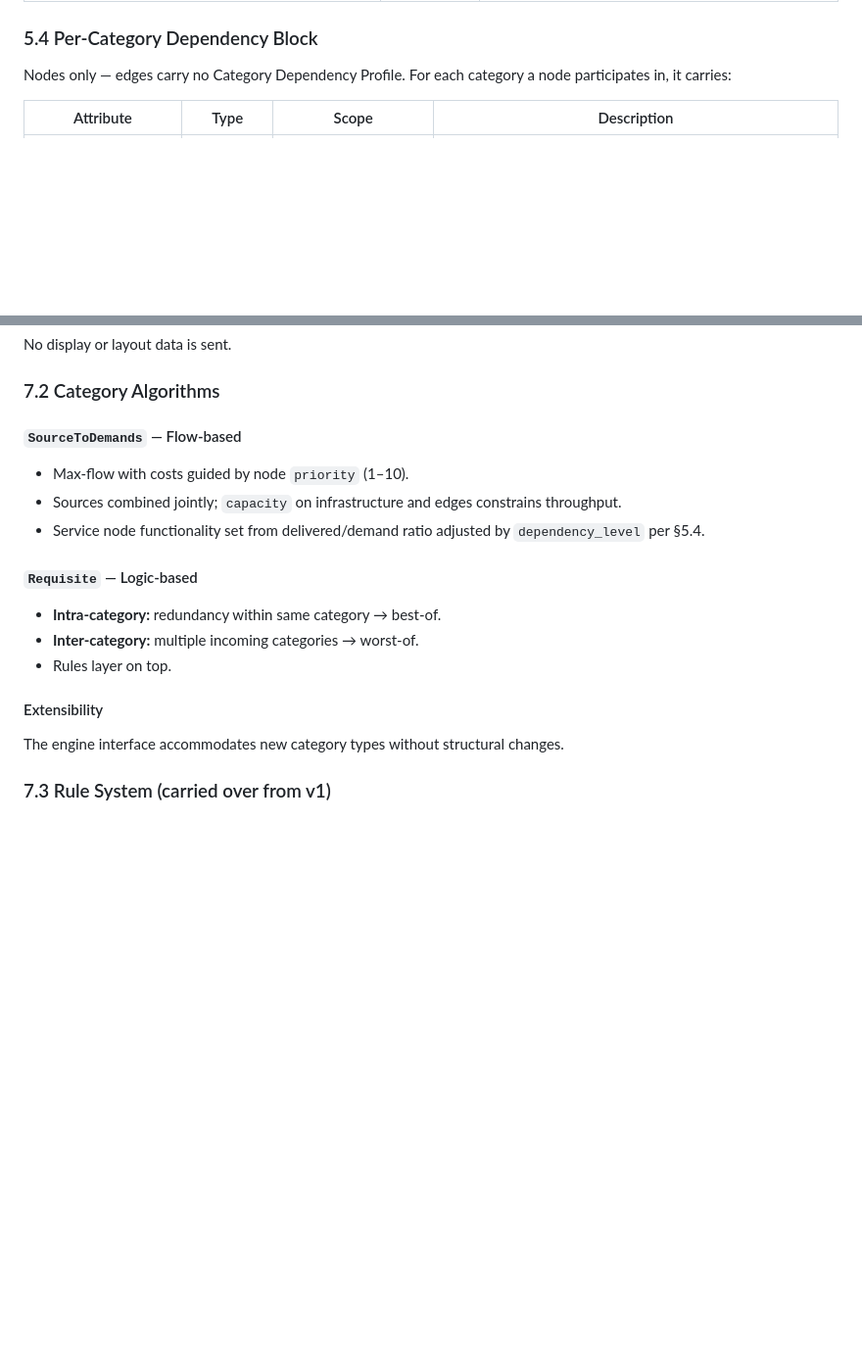
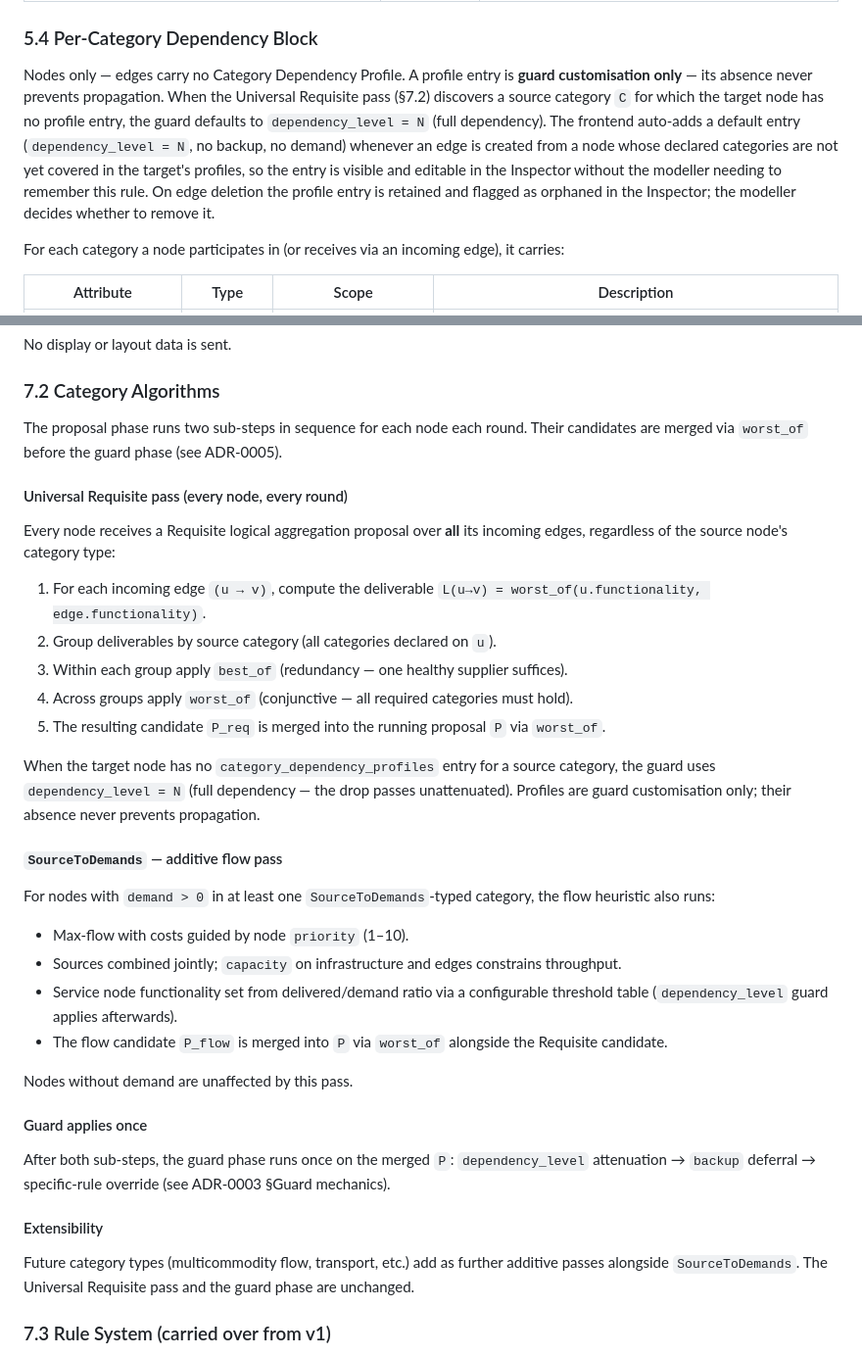
Before and after one commit to cascade-platform-org/CASCADE, a Markdown page: docs/project/requirements.md, 2 parts joined by grey strips. Shown at 98% size. GitHub-like rendering; blank space fills up the shorter version.

Commit message:
categories run always Requisite

```diff
--- a/docs/project/requirements.md
+++ b/docs/project/requirements.md
@@ -140,7 +140,9 @@ Additional **node-only** attributes:
 
 ### 5.4 Per-Category Dependency Block
 
-Nodes only — edges carry no Category Dependency Profile. For each category a node participates in, it carries:
+Nodes only — edges carry no Category Dependency Profile. A profile entry is **guard customisation only** — its absence never prevents propagation. When the Universal Requisite pass (§7.2) discovers a source category `C` for which the target node has no profile entry, the guard defaults to `dependency_level = N` (full dependency). The frontend auto-adds a default entry (`dependency_level = N`, no backup, no demand) whenever an edge is created from a node whose declared categories are not yet covered in the target's profiles, so the entry is visible and editable in the Inspector without the modeller needing to remember this rule. On edge deletion the profile entry is retained and flagged as orphaned in the Inspector; the modeller decides whether to remove it.
+
+For each category a node participates in (or receives via an incoming edge), it carries:
 
 | Attribute | Type | Scope | Description |
 |---|---|---|---|
@@ -257,21 +259,38 @@ No display or layout data is sent.
 
 ### 7.2 Category Algorithms
 
-#### `SourceToDemands` — Flow-based
+The proposal phase runs two sub-steps in sequence for each node each round. Their candidates are merged via `worst_of` before the guard phase (see ADR-0005).
+
+#### Universal Requisite pass (every node, every round)
+
+Every node receives a Requisite logical aggregation proposal over **all** its incoming edges, regardless of the source node's category type:
+
+1. For each incoming edge `(u → v)`, compute the deliverable `L(u→v) = worst_of(u.functionality, edge.functionality)`.
+2. Group deliverables by source category (all categories declared on `u`).
+3. Within each group apply `best_of` (redundancy — one healthy supplier suffices).
+4. Across groups apply `worst_of` (conjunctive — all required categories must hold).
+5. The resulting candidate `P_req` is merged into the running proposal `P` via `worst_of`.
+
+When the target node has no `category_dependency_profiles` entry for a source category, the guard uses `dependency_level = N` (full dependency — the drop passes unattenuated). Profiles are guard customisation only; their absence never prevents propagation.
+
+#### `SourceToDemands` — additive flow pass
+
+For nodes with `demand > 0` in at least one `SourceToDemands`-typed category, the flow heuristic also runs:
 
 - Max-flow with costs guided by node `priority` (1–10).
 - Sources combined jointly; `capacity` on infrastructure and edges constrains throughput.
-- Service node functionality set from delivered/demand ratio adjusted by `dependency_level` per §5.4.
+- Service node functionality set from delivered/demand ratio via a configurable threshold table (`dependency_level` guard applies afterwards).
+- The flow candidate `P_flow` is merged into `P` via `worst_of` alongside the Requisite candidate.
 
-#### `Requisite` — Logic-based
+Nodes without demand are unaffected by this pass.
 
-- **Intra-category:** redundancy within same category → best-of.
-- **Inter-category:** multiple incoming categories → worst-of.
-- Rules layer on top.
+#### Guard applies once
+
+After both sub-steps, the guard phase runs once on the merged `P`: `dependency_level` attenuation → `backup` deferral → specific-rule override (see ADR-0003 §Guard mechanics).
 
 #### Extensibility
 
-The engine interface accommodates new category types without structural changes.
+Future category types (multicommodity flow, transport, etc.) add as further additive passes alongside `SourceToDemands`. The Universal Requisite pass and the guard phase are unchanged.
 
 ### 7.3 Rule System (carried over from v1)
 
```
Also changed, not shown: CONTEXT.md (+5 -2 lines), docs/adr/0005-universal-requisite-and-sourcetodemandsas-additive-layer.md (added, +91 -0 lines).
